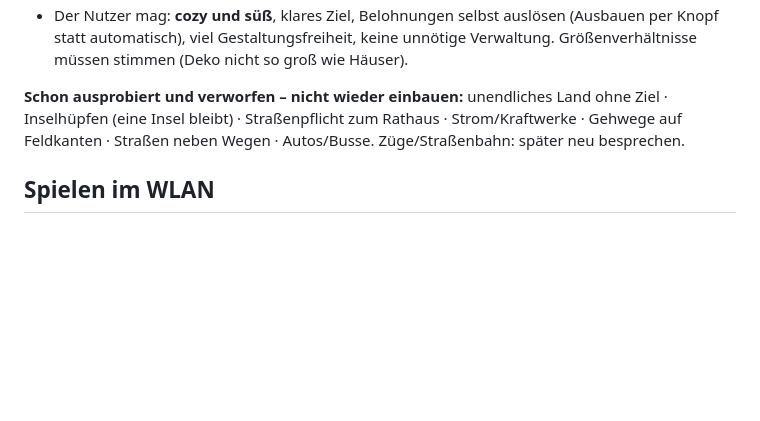
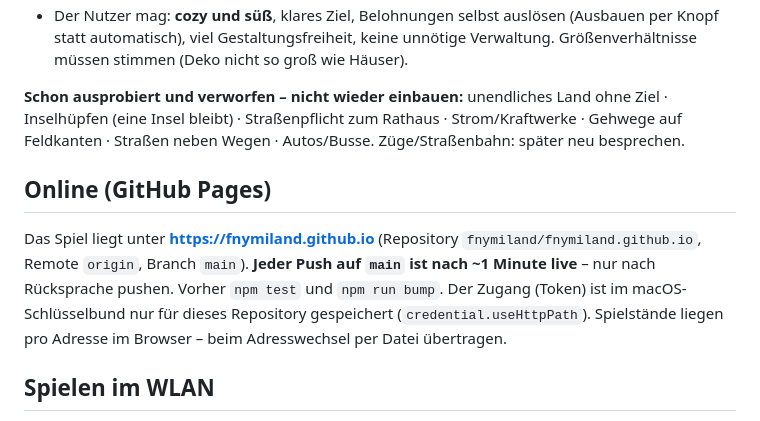
Before and after one commit to fnymiland/fnymiland.github.io, a Markdown page: CLAUDE.md, the part around the change. GitHub-like rendering; blank space fills up the shorter version.

Commit message:
Projektnotizen: Online-Adresse und Veröffentlichung
Co-Authored-By: Claude Opus 5.5 <noreply@anthropic.com>

```diff
--- a/CLAUDE.md
+++ b/CLAUDE.md
@@ -94,6 +94,13 @@ npm run serve     # Server für WLAN/iPad auf Port 4173
 unendliches Land ohne Ziel · Inselhüpfen (eine Insel bleibt) · Straßenpflicht zum Rathaus · Strom/Kraftwerke ·
 Gehwege auf Feldkanten · Straßen neben Wegen · Autos/Busse. Züge/Straßenbahn: später neu besprechen.
 
+## Online (GitHub Pages)
+
+Das Spiel liegt unter **https://fnymiland.github.io** (Repository `fnymiland/fnymiland.github.io`, Remote `origin`,
+Branch `main`). **Jeder Push auf `main` ist nach ~1 Minute live** – nur nach Rücksprache pushen. Vorher `npm test`
+und `npm run bump`. Der Zugang (Token) ist im macOS-Schlüsselbund nur für dieses Repository gespeichert
+(`credential.useHttpPath`). Spielstände liegen pro Adresse im Browser – beim Adresswechsel per Datei übertragen.
+
 ## Spielen im WLAN
 
 `python3 -m http.server 4173 --directory ~/Projekte/Spiel` (bzw. Vorschau-Server „spiel“) → auf dem iPad
```
